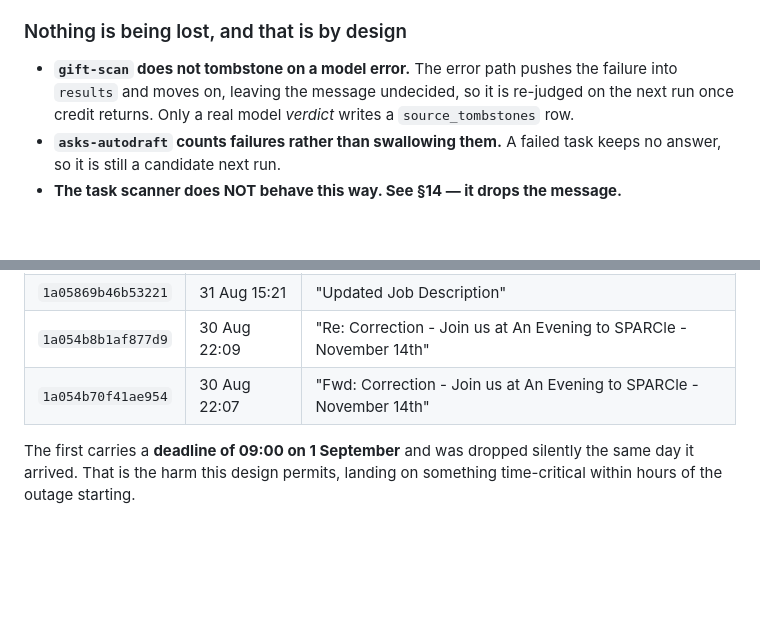
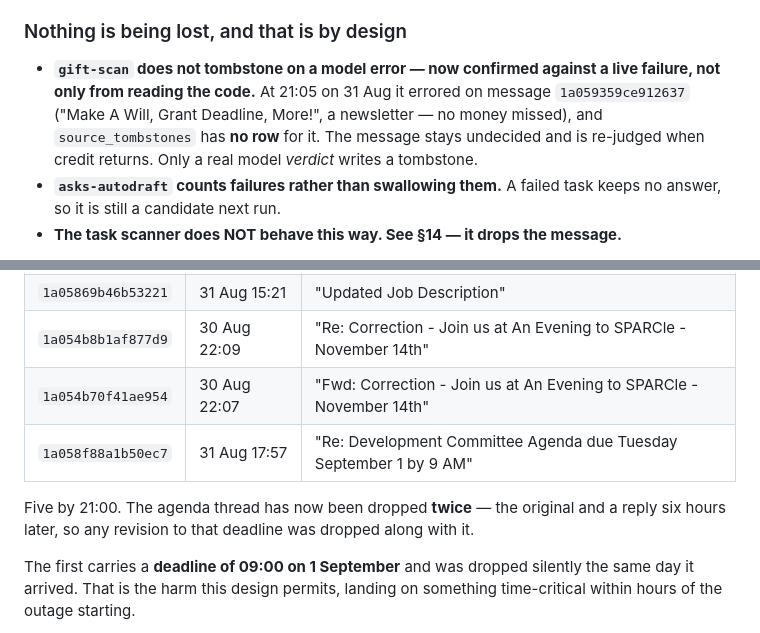
Before and after one commit to SPARCva/sparc-donor-ops, a Markdown page: docs/AUDIT-2026-08-27.md, 2 parts joined by grey strips. Rendered like a GitHub page; blank space fills up the shorter version.

Commit message:
Five dropped now, and the gift path's retry is confirmed live
The dropped count reached five by 21:00. The new one is a reply on the
Development Committee Agenda thread, sent six hours after the original,
so that deadline thread has now been dropped twice and any revision to
the 1 September deadline went with it.

Separately, the gift path's reassurance is no longer only a reading of
the code. gift-scan errored at 21:05 on a real message —
1a059359ce912637, "Make A Will, Grant Deadline, More!", a newsletter, so
no money missed — and source_tombstones has no row for it. The message
stays undecided and will be re-judged when credit returns. That is the
behaviour the task scanner lacks.

Co-Authored-By: Claude Opus 5 <noreply@anthropic.com>
Claude-Session: https://claude.ai/code/session_0188gBLLUg1fAiyFAs2w8685

```diff
--- a/docs/AUDIT-2026-08-27.md
+++ b/docs/AUDIT-2026-08-27.md
@@ -571,10 +571,12 @@ email is where it will show.
 
 ### Nothing is being lost, and that is by design
 
-- **`gift-scan` does not tombstone on a model error.** The error path pushes the
-  failure into `results` and moves on, leaving the message undecided, so it is
-  re-judged on the next run once credit returns. Only a real model *verdict*
-  writes a `source_tombstones` row.
+- **`gift-scan` does not tombstone on a model error — now confirmed against a
+  live failure, not only from reading the code.** At 21:05 on 31 Aug it errored
+  on message `1a059359ce912637` ("Make A Will, Grant Deadline, More!", a
+  newsletter — no money missed), and `source_tombstones` has **no row** for it.
+  The message stays undecided and is re-judged when credit returns. Only a real
+  model *verdict* writes a tombstone.
 - **`asks-autodraft` counts failures rather than swallowing them.** A failed task
   keeps no answer, so it is still a candidate next run.
 - **The task scanner does NOT behave this way. See §14 — it drops the message.**
@@ -741,6 +743,11 @@ them if the marker rows are ever cleared without being read first:
 | `1a05869b46b53221` | 31 Aug 15:21 | "Updated Job Description" |
 | `1a054b8b1af877d9` | 30 Aug 22:09 | "Re: Correction - Join us at An Evening to SPARCle - November 14th" |
 | `1a054b70f41ae954` | 30 Aug 22:07 | "Fwd: Correction - Join us at An Evening to SPARCle - November 14th" |
+| `1a058f88a1b50ec7` | 31 Aug 17:57 | "Re: Development Committee Agenda due Tuesday September 1 by 9 AM" |
+
+Five by 21:00. The agenda thread has now been dropped **twice** — the original
+and a reply six hours later, so any revision to that deadline was dropped along
+with it.
 
 The first carries a **deadline of 09:00 on 1 September** and was dropped silently
 the same day it arrived. That is the harm this design permits, landing on
```
